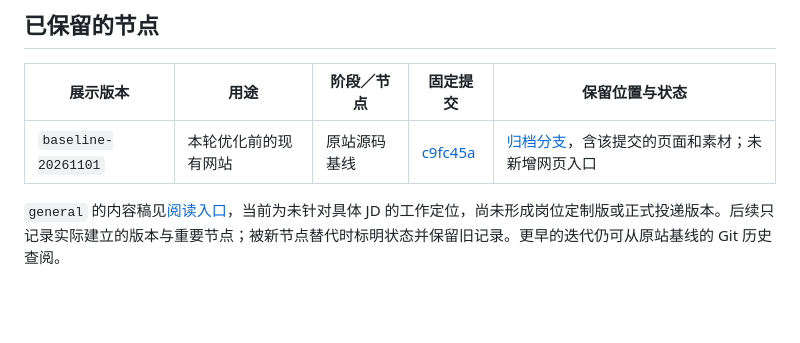
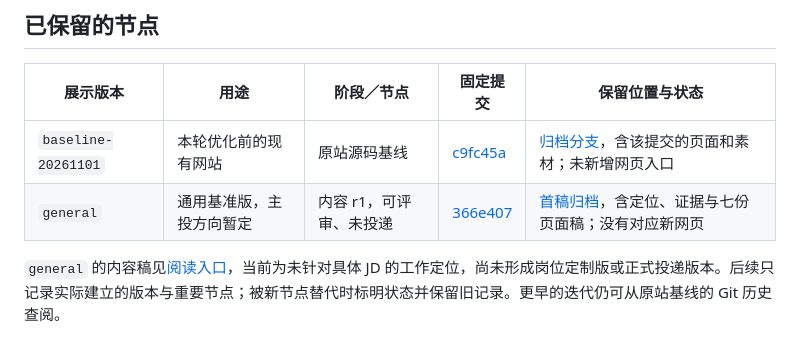
Before and after one commit to yanpingsun/yanping-portfolio-site, a Markdown page: docs/VERSIONS.md, the part around the change. Drawn GitHub-style; blank space fills up the shorter version.

Commit message:
登记general内容r1固定节点与归档入口

```diff
--- a/docs/VERSIONS.md
+++ b/docs/VERSIONS.md
@@ -32,6 +32,7 @@
 | 展示版本 | 用途 | 阶段／节点 | 固定提交 | 保留位置与状态 |
 | --- | --- | --- | --- | --- |
 | `baseline-20261101` | 本轮优化前的现有网站 | 原站源码基线 | [c9fc45a](https://github.com/yanpingsun/yanping-portfolio-site/commit/c9fc45a4417e7a8cfca30cc6536adcbaa66bcfe0) | [归档分支](https://github.com/yanpingsun/yanping-portfolio-site/tree/archive/baseline-20261101)，含该提交的页面和素材；未新增网页入口 |
+| `general` | 通用基准版，主投方向暂定 | 内容 r1，可评审、未投递 | [366e407](https://github.com/yanpingsun/yanping-portfolio-site/commit/366e4077ce653d26bccb276bfe0bdc23a1fde47f) | [首稿归档](https://github.com/yanpingsun/yanping-portfolio-site/tree/archive/general-content-r1)，含定位、证据与七份页面稿；没有对应新网页 |
 
 `general` 的内容稿见[阅读入口](../content/README.md)，当前为未针对具体 JD 的工作定位，尚未形成岗位定制版或正式投递版本。后续只记录实际建立的版本与重要节点；被新节点替代时标明状态并保留旧记录。更早的迭代仍可从原站基线的 Git 历史查阅。
 
```
